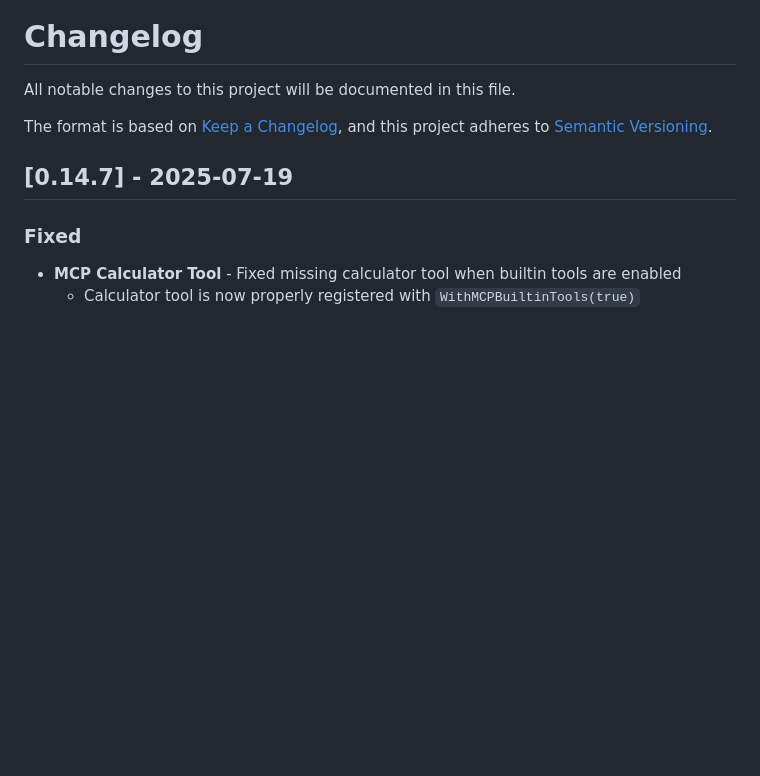
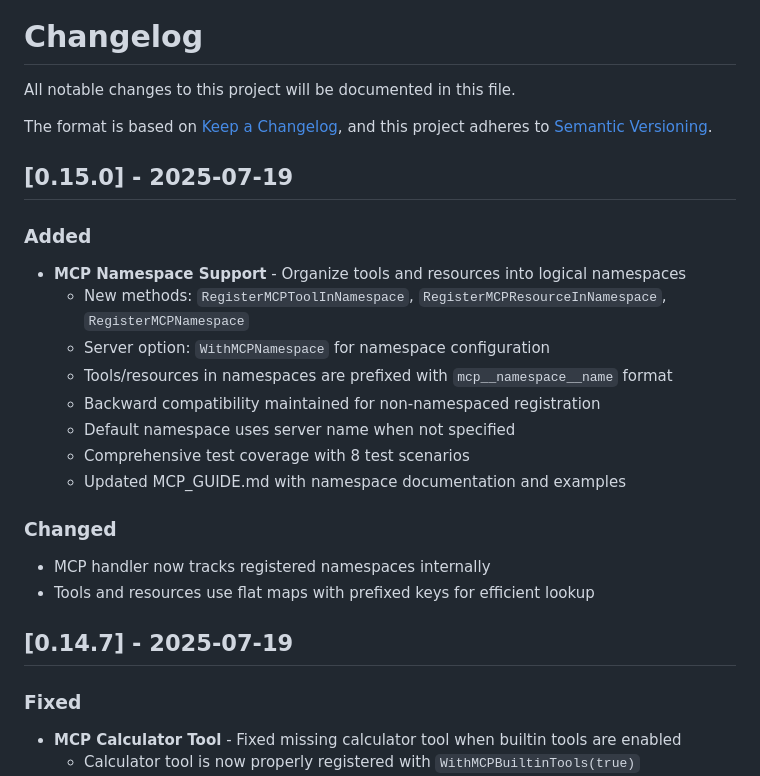
Before and after one commit to osauer/hyperserve, a Markdown page: CHANGELOG.md, the part around the change. GitHub-like rendering; blank space fills up the shorter version.

Commit message:
chore: update CHANGELOG.md for v0.15.0 release
- Document MCP namespace support feature
- This is a minor version bump as it adds new functionality

🤖 Generated with [Claude Code](https://claude.ai/code)

Co-Authored-By: Claude <noreply@anthropic.com>

```diff
--- a/CHANGELOG.md
+++ b/CHANGELOG.md
@@ -4,6 +4,22 @@ All notable changes to this project will be documented in this file.
 
 The format is based on [Keep a Changelog](https://keepachangelog.com/en/1.0.0/),
 and this project adheres to [Semantic Versioning](https://semver.org/spec/v2.0.0.html).
+
+## [0.15.0] - 2025-07-19
+
+### Added
+- **MCP Namespace Support** - Organize tools and resources into logical namespaces
+  - New methods: `RegisterMCPToolInNamespace`, `RegisterMCPResourceInNamespace`, `RegisterMCPNamespace`
+  - Server option: `WithMCPNamespace` for namespace configuration
+  - Tools/resources in namespaces are prefixed with `mcp__namespace__name` format
+  - Backward compatibility maintained for non-namespaced registration
+  - Default namespace uses server name when not specified
+  - Comprehensive test coverage with 8 test scenarios
+  - Updated MCP_GUIDE.md with namespace documentation and examples
+
+### Changed
+- MCP handler now tracks registered namespaces internally
+- Tools and resources use flat maps with prefixed keys for efficient lookup
 
 ## [0.14.7] - 2025-07-19
 
```
